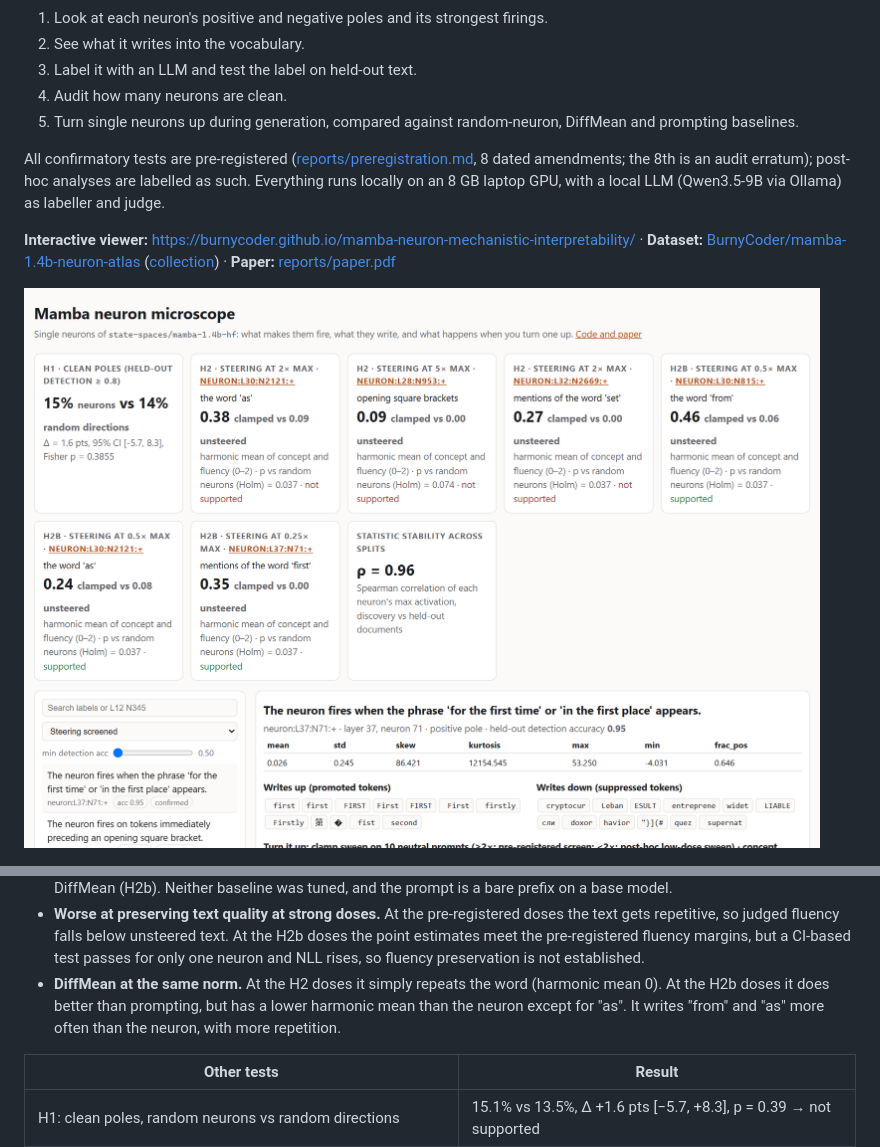
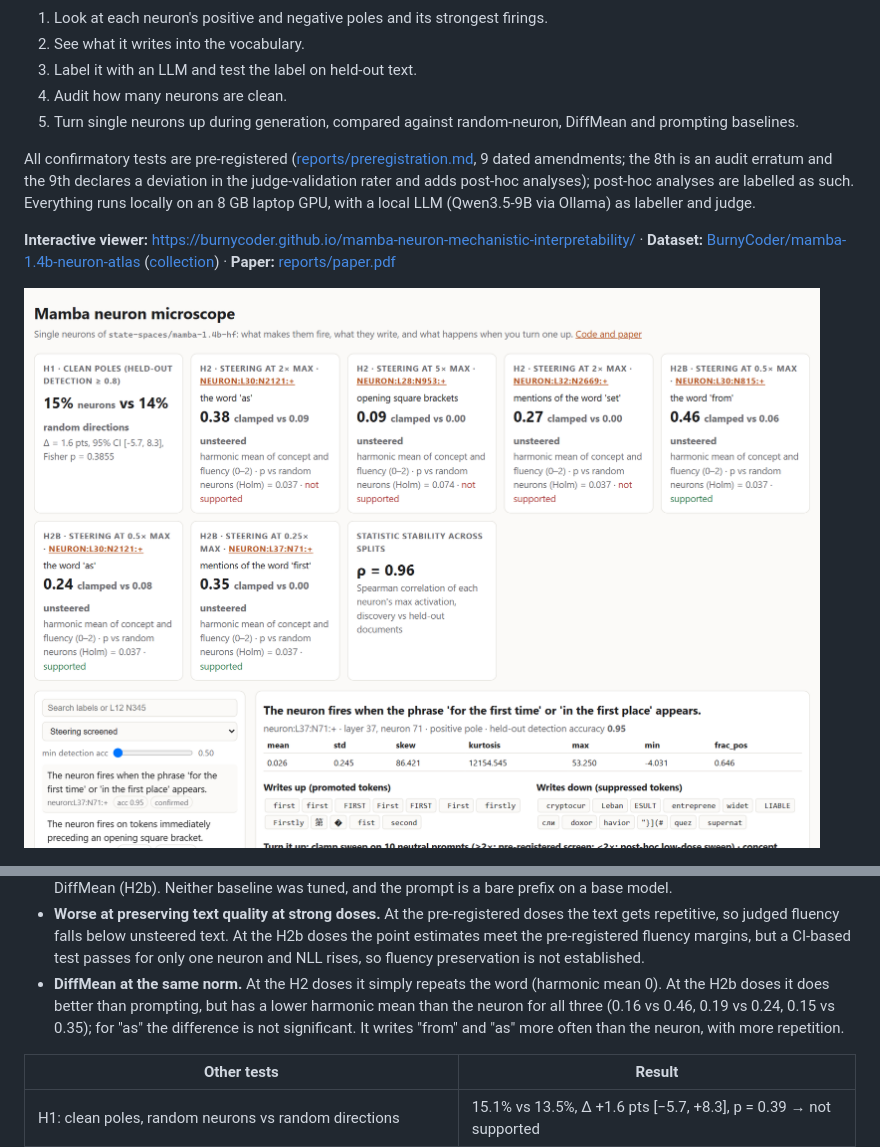
Before and after one commit to BurnyCoder/mamba-neuron-mechanistic-interpretability, a Markdown page: README.md, 2 parts joined by grey strips. Drawn GitHub-style.

Commit message:
Fix README amendment count and DiffMean comparison to match results
The pre-registration has 9 dated amendments, not 8 (amendment 9 is the
declared judge-rater deviation). H2b DiffMean HM is below the neuron for
all three poles in h2b.json (0.16/0.19/0.15 vs 0.46/0.24/0.35); only the
"as" difference is not significant. The viewer alt text no longer calls
low-dose text fluent, since fluency preservation is not established.

```diff
--- a/README.md
+++ b/README.md
@@ -8,7 +8,7 @@ Neuron-level mechanistic interpretability of the **Mamba-1.4B** state-space lang
 4. Audit how many neurons are clean.
 5. Turn single neurons up during generation, compared against random-neuron, DiffMean and prompting baselines.
 
-All confirmatory tests are pre-registered ([reports/preregistration.md](reports/preregistration.md), 8 dated amendments; the 8th is an audit erratum); post-hoc analyses are labelled as such. Everything runs locally on an 8 GB laptop GPU, with a local LLM (Qwen3.5-9B via Ollama) as labeller and judge.
+All confirmatory tests are pre-registered ([reports/preregistration.md](reports/preregistration.md), 9 dated amendments; the 8th is an audit erratum and the 9th declares a deviation in the judge-validation rater and adds post-hoc analyses); post-hoc analyses are labelled as such. Everything runs locally on an 8 GB laptop GPU, with a local LLM (Qwen3.5-9B via Ollama) as labeller and judge.
 
 **Interactive viewer:** https://burnycoder.github.io/mamba-neuron-mechanistic-interpretability/ · **Dataset:** [BurnyCoder/mamba-1.4b-neuron-atlas](https://huggingface.co/datasets/BurnyCoder/mamba-1.4b-neuron-atlas) ([collection](https://huggingface.co/collections/BurnyCoder/mamba-neuron-interpretability-6ae23bf88df873e27b8320a2)) · **Paper:** [reports/paper.pdf](reports/paper.pdf)
 
@@ -88,7 +88,7 @@ Unit tests verify the hook site. `out_proj(a)` equals the mixer output, and addi
 **In plain language:**
 - **More concept than every control.** Clamping one of these neurons makes the model use its word or concept far more than unsteered text, more than prompting with the concept, and more than any of 80 random neurons pushed equally hard. This holds by the LLM judge and by a direct count of the word. On the harmonic mean, 10 of 12 post-hoc neuron-vs-baseline comparisons remain significant after Holm correction. The exceptions are "[" vs prompting (H2) and "as" vs DiffMean (H2b). Neither baseline was tuned, and the prompt is a bare prefix on a base model.
 - **Worse at preserving text quality at strong doses.** At the pre-registered doses the text gets repetitive, so judged fluency falls below unsteered text. At the H2b doses the point estimates meet the pre-registered fluency margins, but a CI-based test passes for only one neuron and NLL rises, so fluency preservation is not established.
-- **DiffMean at the same norm.** At the H2 doses it simply repeats the word (harmonic mean 0). At the H2b doses it does better than prompting, but has a lower harmonic mean than the neuron except for "as". It writes "from" and "as" more often than the neuron, with more repetition.
+- **DiffMean at the same norm.** At the H2 doses it simply repeats the word (harmonic mean 0). At the H2b doses it does better than prompting, but has a lower harmonic mean than the neuron for all three (0.16 vs 0.46, 0.19 vs 0.24, 0.15 vs 0.35); for "as" the difference is not significant. It writes "from" and "as" more often than the neuron, with more repetition.
 
 | Other tests | Result |
 |---|---|
```
Also changed, not shown: other parts of README.md (+1 -1 lines).
